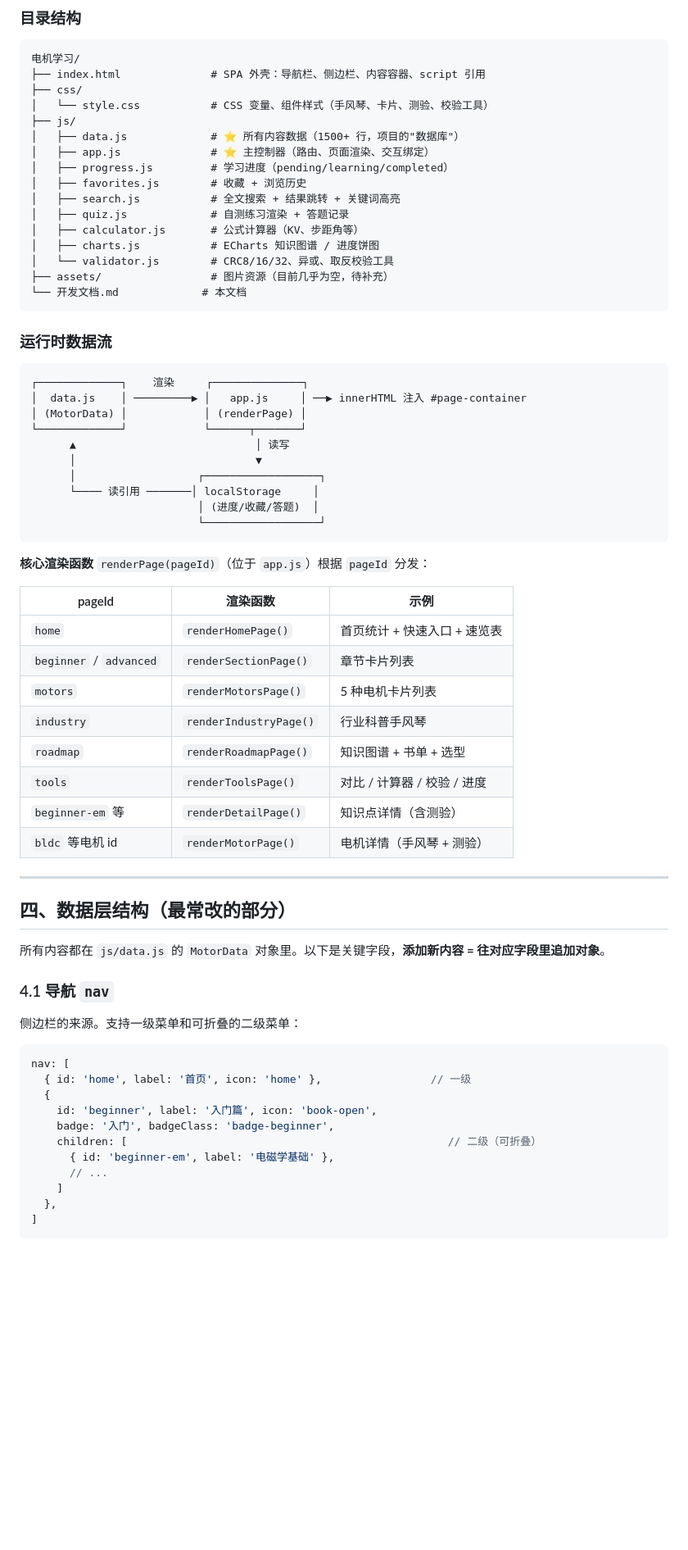
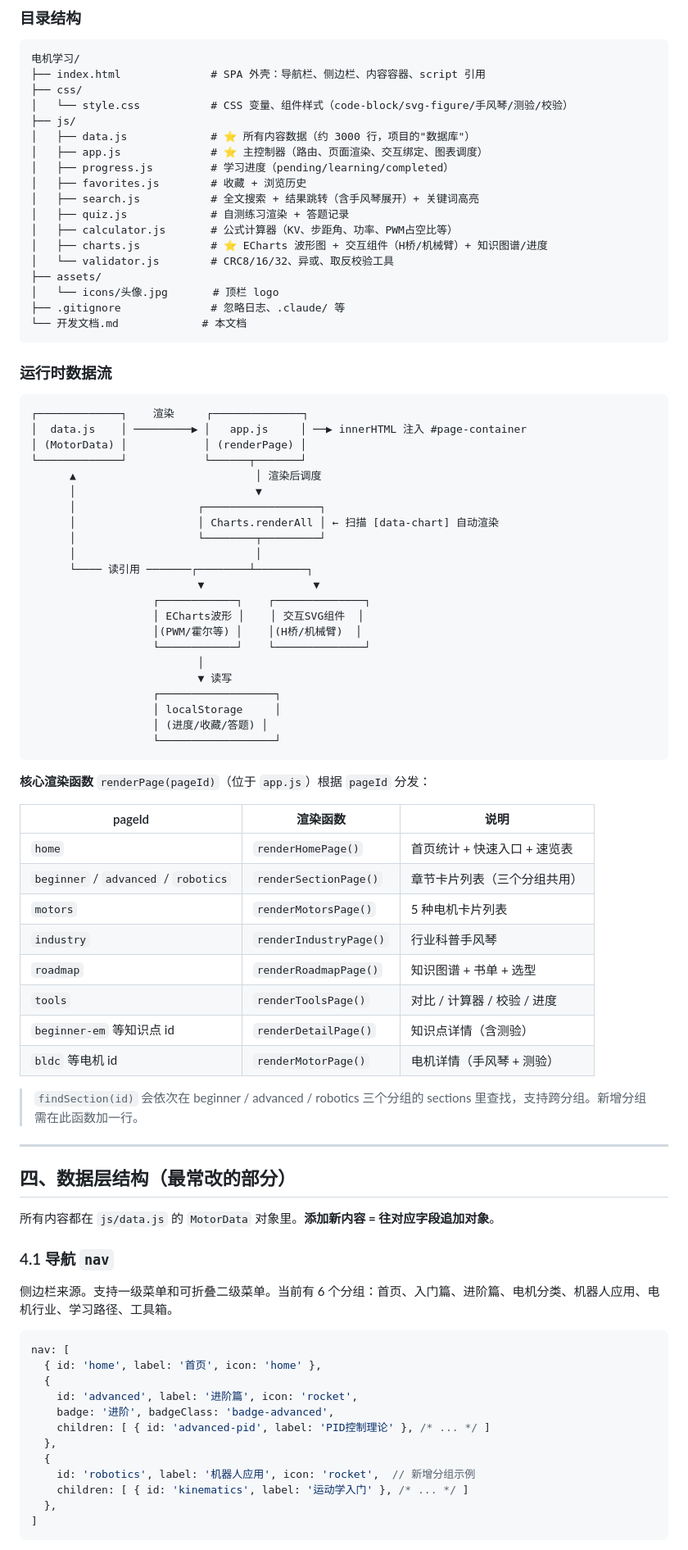
Before and after one commit to mnga2048/MotorLearn, a Markdown page: 开发文档.md, the part around one of its changes. Shown at 82% size. Drawn GitHub-style; blank space fills up the shorter version.

````diff
--- a/开发文档.md
+++ b/开发文档.md
@@ -66,18 +70,20 @@ app.js        ← 主控制器，最后加载，使用以上所有模块
 电机学习/
 ├── index.html              # SPA 外壳：导航栏、侧边栏、内容容器、script 引用
 ├── css/
-│   └── style.css           # CSS 变量、组件样式（手风琴、卡片、测验、校验工具）
+│   └── style.css           # CSS 变量、组件样式（code-block/svg-figure/手风琴/测验/校验）
 ├── js/
-│   ├── data.js             # ⭐ 所有内容数据（1500+ 行，项目的"数据库"）
-│   ├── app.js              # ⭐ 主控制器（路由、页面渲染、交互绑定）
+│   ├── data.js             # ⭐ 所有内容数据（约 3000 行，项目的"数据库"）
+│   ├── app.js              # ⭐ 主控制器（路由、页面渲染、交互绑定、图表调度）
 │   ├── progress.js         # 学习进度（pending/learning/completed）
 │   ├── favorites.js        # 收藏 + 浏览历史
-│   ├── search.js           # 全文搜索 + 结果跳转 + 关键词高亮
+│   ├── search.js           # 全文搜索 + 结果跳转（含手风琴展开）+ 关键词高亮
 │   ├── quiz.js             # 自测练习渲染 + 答题记录
-│   ├── calculator.js       # 公式计算器（KV、步距角等）
-│   ├── charts.js           # ECharts 知识图谱 / 进度饼图
+│   ├── calculator.js       # 公式计算器（KV、步距角、功率、PWM占空比等）
+│   ├── charts.js           # ⭐ ECharts 波形图 + 交互组件（H桥/机械臂）+ 知识图谱/进度
 │   └── validator.js        # CRC8/16/32、异或、取反校验工具
-├── assets/                 # 图片资源（目前几乎为空，待补充）
+├── assets/
+│   └── icons/头像.jpg       # 顶栏 logo
+├── .gitignore              # 忽略日志、.claude/ 等
 └── 开发文档.md             # 本文档
 ```
 
@@ -88,46 +94,61 @@ app.js        ← 主控制器，最后加载，使用以上所有模块
 │  data.js    │ ─────────▶ │   app.js     │ ──▶ innerHTML 注入 #page-container
 │ (MotorData) │            │ (renderPage) │
 └─────────────┘            └──────┬───────┘
-      ▲                            │ 读写
+      ▲                            │ 渲染后调度
       │                            ▼
       │                   ┌──────────────────┐
-      └──── 读引用 ───────│ localStorage     │
-                          │ (进度/收藏/答题)  │
-                          └──────────────────┘
+      │                   │ Charts.renderAll │ ← 扫描 [data-chart] 自动渲染
+      │                   └────────┬─────────┘
+      │                            │
+      └──── 读引用 ───────┌────────┴────────┐
+                          ▼                 ▼
+                   ┌────────────┐    ┌──────────────┐
+                   │ ECharts波形 │    │ 交互SVG组件  │
+                   │(PWM/霍尔等) │    │(H桥/机械臂)  │
+                   └────────────┘    └──────────────┘
+                          │
+                          ▼ 读写
+                   ┌──────────────────┐
+                   │ localStorage     │
+                   │ (进度/收藏/答题) │
+                   └──────────────────┘
 ```
 
 **核心渲染函数** `renderPage(pageId)`（位于 `app.js`）根据 `pageId` 分发：
 
-| pageId | 渲染函数 | 示例 |
+| pageId | 渲染函数 | 说明 |
 |--------|---------|------|
 | `home` | `renderHomePage()` | 首页统计 + 快速入口 + 速览表 |
-| `beginner` / `advanced` | `renderSectionPage()` | 章节卡片列表 |
+| `beginner` / `advanced` / `robotics` | `renderSectionPage()` | 章节卡片列表（三个分组共用） |
 | `motors` | `renderMotorsPage()` | 5 种电机卡片列表 |
 | `industry` | `renderIndustryPage()` | 行业科普手风琴 |
 | `roadmap` | `renderRoadmapPage()` | 知识图谱 + 书单 + 选型 |
 | `tools` | `renderToolsPage()` | 对比 / 计算器 / 校验 / 进度 |
-| `beginner-em` 等 | `renderDetailPage()` | 知识点详情（含测验） |
+| `beginner-em` 等知识点 id | `renderDetailPage()` | 知识点详情（含测验） |
 | `bldc` 等电机 id | `renderMotorPage()` | 电机详情（手风琴 + 测验） |
+
+> `findSection(id)` 会依次在 beginner / advanced / robotics 三个分组的 sections 里查找，支持跨分组。新增分组需在此函数加一行。
 
 ---
 
 ## 四、数据层结构（最常改的部分）
 
-所有内容都在 `js/data.js` 的 `MotorData` 对象里。以下是关键字段，**添加新内容 = 往对应字段里追加对象**。
+所有内容都在 `js/data.js` 的 `MotorData` 对象里。**添加新内容 = 往对应字段追加对象**。
 
 ### 4.1 导航 `nav`
-侧边栏的来源。支持一级菜单和可折叠的二级菜单：
+侧边栏来源。支持一级菜单和可折叠二级菜单。当前有 6 个分组：首页、入门篇、进阶篇、电机分类、机器人应用、电机行业、学习路径、工具箱。
 
 ```js
 nav: [
-  { id: 'home', label: '首页', icon: 'home' },                 // 一级
+  { id: 'home', label: '首页', icon: 'home' },
   {
-    id: 'beginner', label: '入门篇', icon: 'book-open',
-    badge: '入门', badgeClass: 'badge-beginner',
-    children: [                                                  // 二级（可折叠）
-      { id: 'beginner-em', label: '电磁学基础' },
-      // ...
-    ]
+    id: 'advanced', label: '进阶篇', icon: 'rocket',
+    badge: '进阶', badgeClass: 'badge-advanced',
+    children: [ { id: 'advanced-pid', label: 'PID控制理论' }, /* ... */ ]
+  },
+  {
+    id: 'robotics', label: '机器人应用', icon: 'rocket',  // 新增分组示例
+    children: [ { id: 'kinematics', label: '运动学入门' }, /* ... */ ]
   },
 ]
 ```
````
Also changed, not shown: other parts of 开发文档.md (+171 -103 lines).
